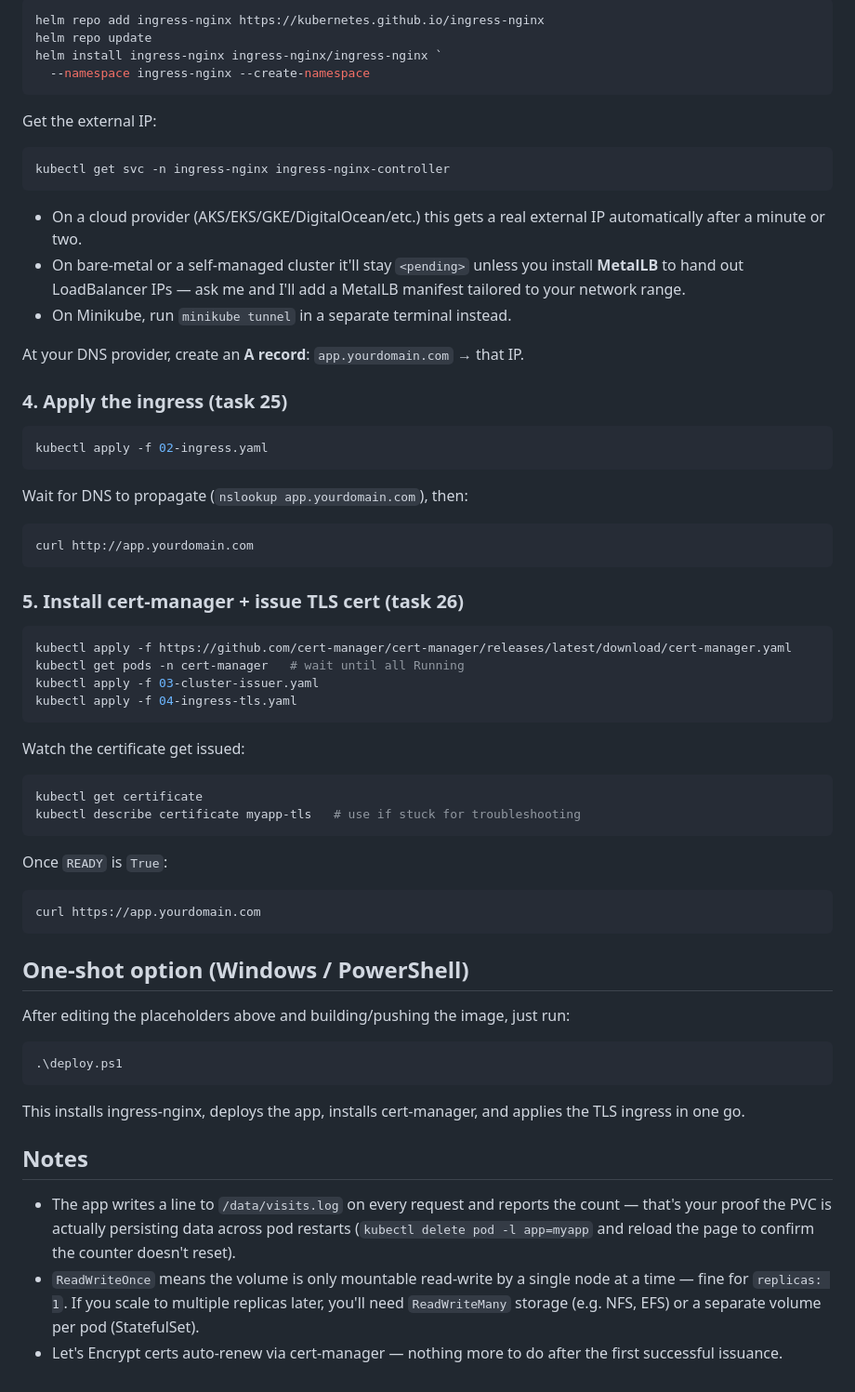
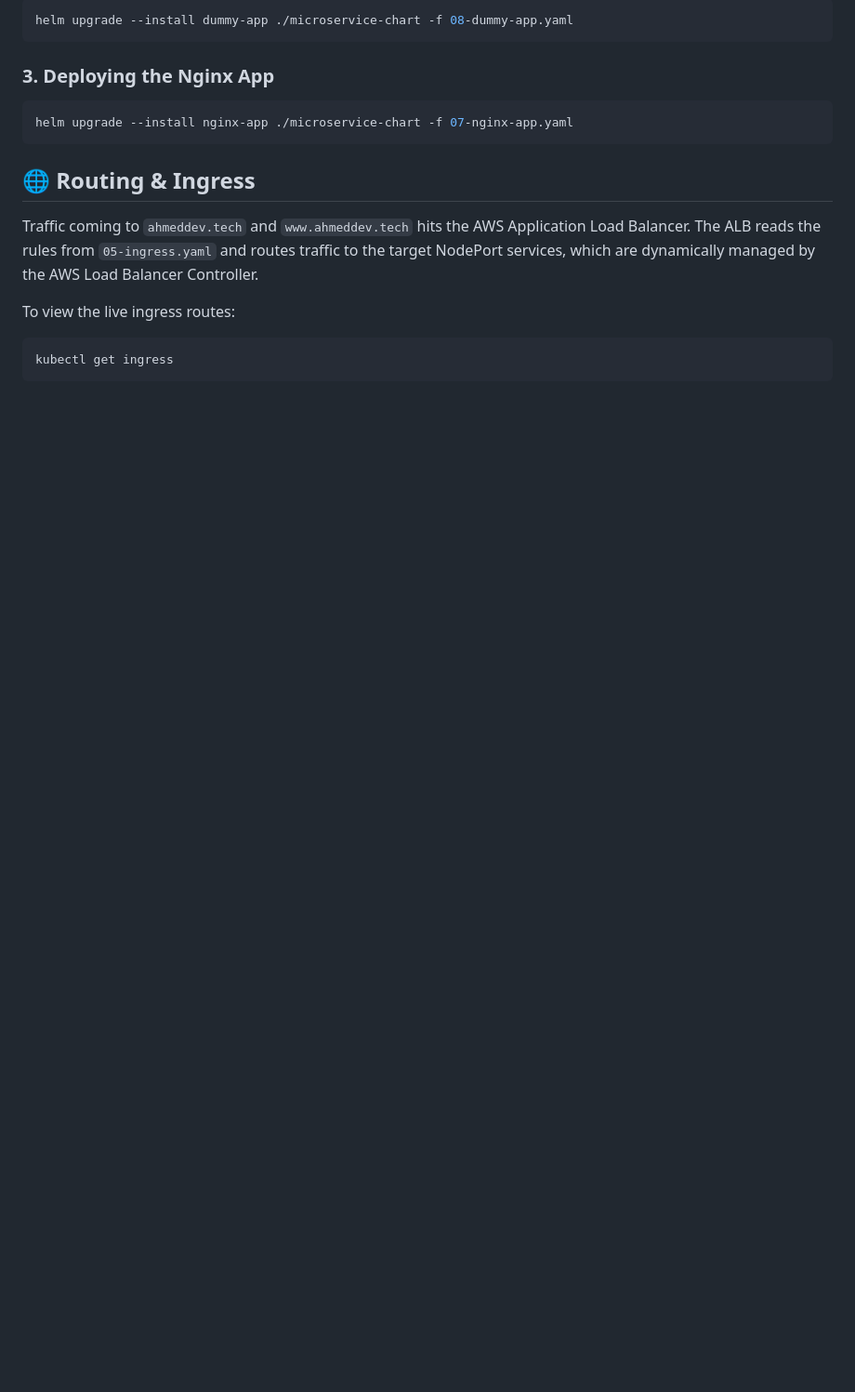
Before and after one commit to ahmedwsiim/The-Kubenetes-Repo, a Markdown page: README.md, the part around one of its changes. Shown at 93% size. Drawn GitHub-style; blank space fills up the shorter version.

````diff
--- a/README.md
+++ b/README.md
@@ -56,65 +52,17 @@ curl http://localhost:8080
 ```bash
-helm repo add ingress-nginx https://kubernetes.github.io/ingress-nginx
-helm repo update
-helm install ingress-nginx ingress-nginx/ingress-nginx `
-  --namespace ingress-nginx --create-namespace
-```
-Get the external IP:
-```bash
-kubectl get svc -n ingress-nginx ingress-nginx-controller
-```
-- On a cloud provider (AKS/EKS/GKE/DigitalOcean/etc.) this gets a real
-  external IP automatically after a minute or two.
-- On bare-metal or a self-managed cluster it'll stay `<pending>` unless you
-  install **MetalLB** to hand out LoadBalancer IPs — ask me and I'll add a
-  MetalLB manifest tailored to your network range.
-- On Minikube, run `minikube tunnel` in a separate terminal instead.
-
-At your DNS provider, create an **A record**: `app.yourdomain.com` → that IP.
-
-### 4. Apply the ingress (task 25)
-```bash
-kubectl apply -f 02-ingress.yaml
-```
-Wait for DNS to propagate (`nslookup app.yourdomain.com`), then:
-```bash
-curl http://app.yourdomain.com
+helm upgrade --install dummy-app ./microservice-chart -f 08-dummy-app.yaml
 ```
 
-### 5. Install cert-manager + issue TLS cert (task 26)
+### 3. Deploying the Nginx App
 ```bash
-kubectl apply -f https://github.com/cert-manager/cert-manager/releases/latest/download/cert-manager.yaml
-kubectl get pods -n cert-manager   # wait until all Running
-kubectl apply -f 03-cluster-issuer.yaml
-kubectl apply -f 04-ingress-tls.yaml
-```
-Watch the certificate get issued:
-```bash
-kubectl get certificate
-kubectl describe certificate myapp-tls   # use if stuck for troubleshooting
-```
-Once `READY` is `True`:
-```bash
-curl https://app.yourdomain.com
+helm upgrade --install nginx-app ./microservice-chart -f 07-nginx-app.yaml
 ```
 
-## One-shot option (Windows / PowerShell)
+## 🌐 Routing & Ingress
 
-After editing the placeholders above and building/pushing the image, just run:
-```powershell
-.\deploy.ps1
+Traffic coming to `ahmeddev.tech` and `www.ahmeddev.tech` hits the AWS Application Load Balancer. The ALB reads the rules from `05-ingress.yaml` and routes traffic to the target NodePort services, which are dynamically managed by the AWS Load Balancer Controller.
+
+To view the live ingress routes:
+```bash
+kubectl get ingress
 ```
-This installs ingress-nginx, deploys the app, installs cert-manager, and
-applies the TLS ingress in one go.
-
-## Notes
-- The app writes a line to `/data/visits.log` on every request and reports
-  the count — that's your proof the PVC is actually persisting data across
-  pod restarts (`kubectl delete pod -l app=myapp` and reload the page to
-  confirm the counter doesn't reset).
-- `ReadWriteOnce` means the volume is only mountable read-write by a single
-  node at a time — fine for `replicas: 1`. If you scale to multiple
-  replicas later, you'll need `ReadWriteMany` storage (e.g. NFS, EFS) or a
-  separate volume per pod (StatefulSet).
-- Let's Encrypt certs auto-renew via cert-manager — nothing more to do
-  after the first successful issuance.
````
Also changed, not shown: other parts of README.md (+42 -46 lines).
